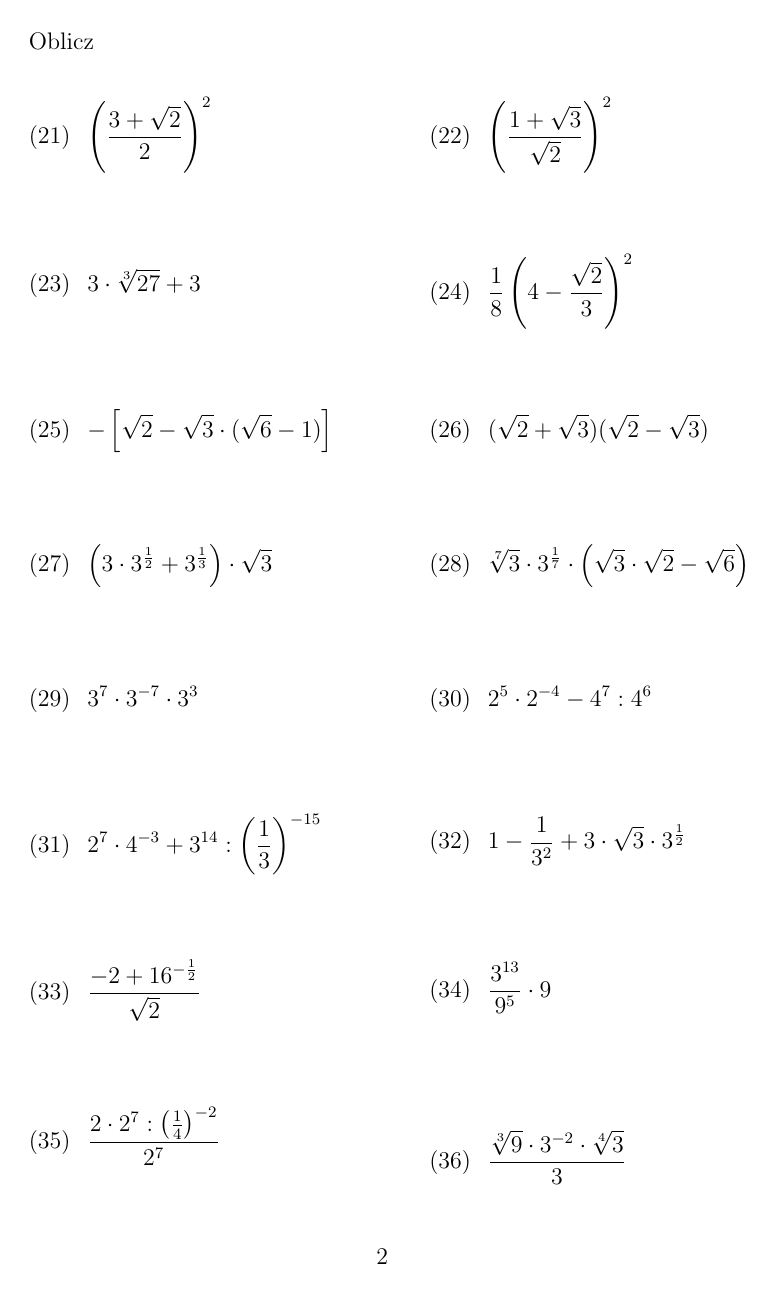
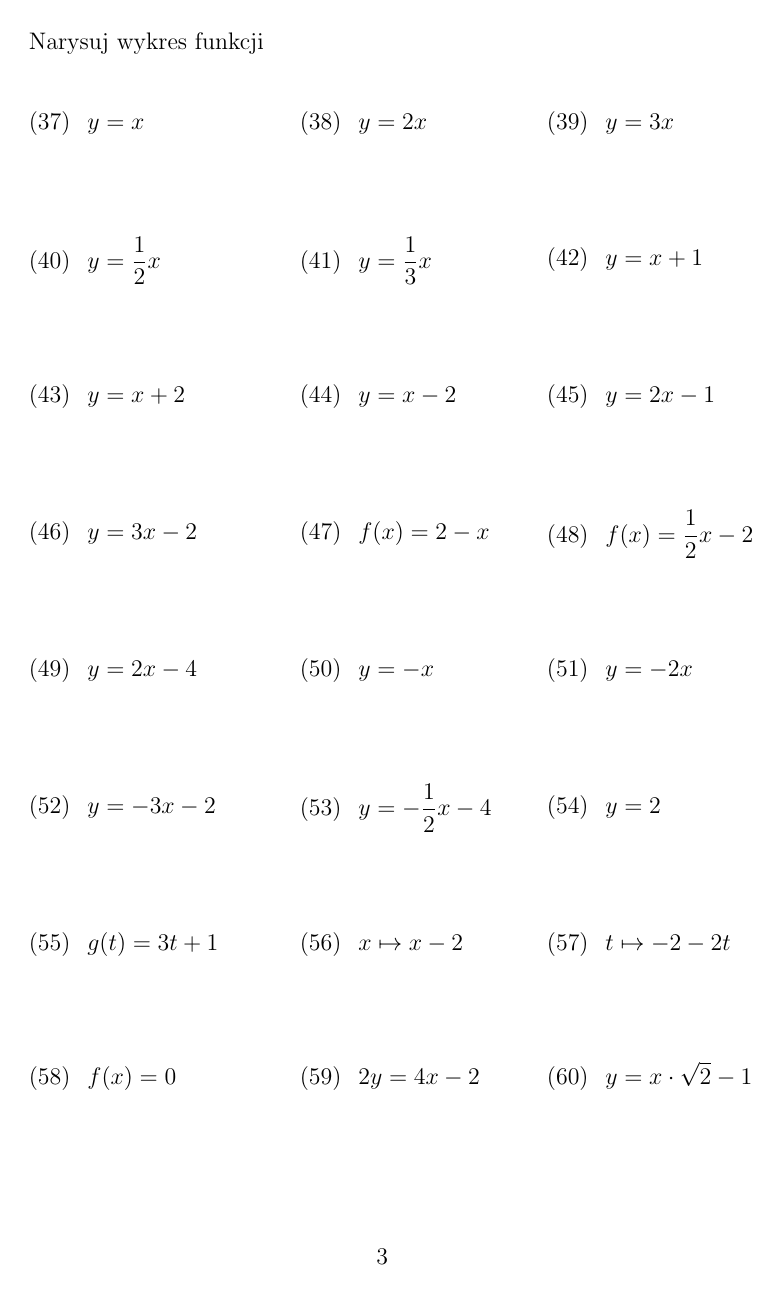
Before and after one commit to msn0/math-basics, a LaTeX problem sheet (exercises.tex): page 2 of 2 before the commit and page 3 of 3 after it. Compiled offline with pdfLaTeX.

Commit message:
some more exercises

```diff
--- a/exercises.tex
+++ b/exercises.tex
@@ -165,7 +164,7 @@ Oblicz
     \frac{\sqrt[3]{9}\cdot3^{-2}\cdot{\sqrt[4]{3}}}{3}
   \end{equation}
 
-
-
 \end{tabularx}
 
+\newpage
+Narysuj wykres funkcji
@@ -172,2 +191,82 @@ Oblicz
+    y=\frac{1}{3}x
+  \end{equation}
+&
+  \begin{equation}
+    y=x+1
+  \end{equation}
+\\
+  \begin{equation}
+    y=x+2
+  \end{equation}
+&
+  \begin{equation}
+    y=x-2
+  \end{equation}
+&
+  \begin{equation}
+    y=2x-1
+  \end{equation}
+\\
+  \begin{equation}
+    y=3x-2
+  \end{equation}
+&
+  \begin{equation}
+    f(x)=2-x
+  \end{equation}
+&
+  \begin{equation}
+    f(x)=\frac{1}{2}x-2
+  \end{equation}
+\\
+  \begin{equation}
+    y=2x-4
+  \end{equation}
+&
+  \begin{equation}
+    y=-x
+  \end{equation}
+&
+  \begin{equation}
+    y=-2x
+  \end{equation}
+\\
+  \begin{equation}
+    y=-3x-2
+  \end{equation}
+&
+  \begin{equation}
+    y=-\frac{1}{2}x-4
+  \end{equation}
+&
+  \begin{equation}
+    y=2
+  \end{equation}
+\\
+  \begin{equation}
+    g(t)=3t+1
+  \end{equation}
+&
+  \begin{equation}
+    x\mapsto x-2
+  \end{equation}
+&
+  \begin{equation}
+    t\mapsto -2-2t
+  \end{equation}
+\\
+  \begin{equation}
+    f(x)=0
+  \end{equation}
+&
+  \begin{equation}
+    2y=4x-2
+  \end{equation}
+&
+  \begin{equation}
+    y=x\cdot\sqrt{2}-1
+  \end{equation}
+\\
+\end{tabularx}
 
 \end{document}
```
Also changed, not shown: exercises.pdf, exercises.tex (21 more changed lines).
